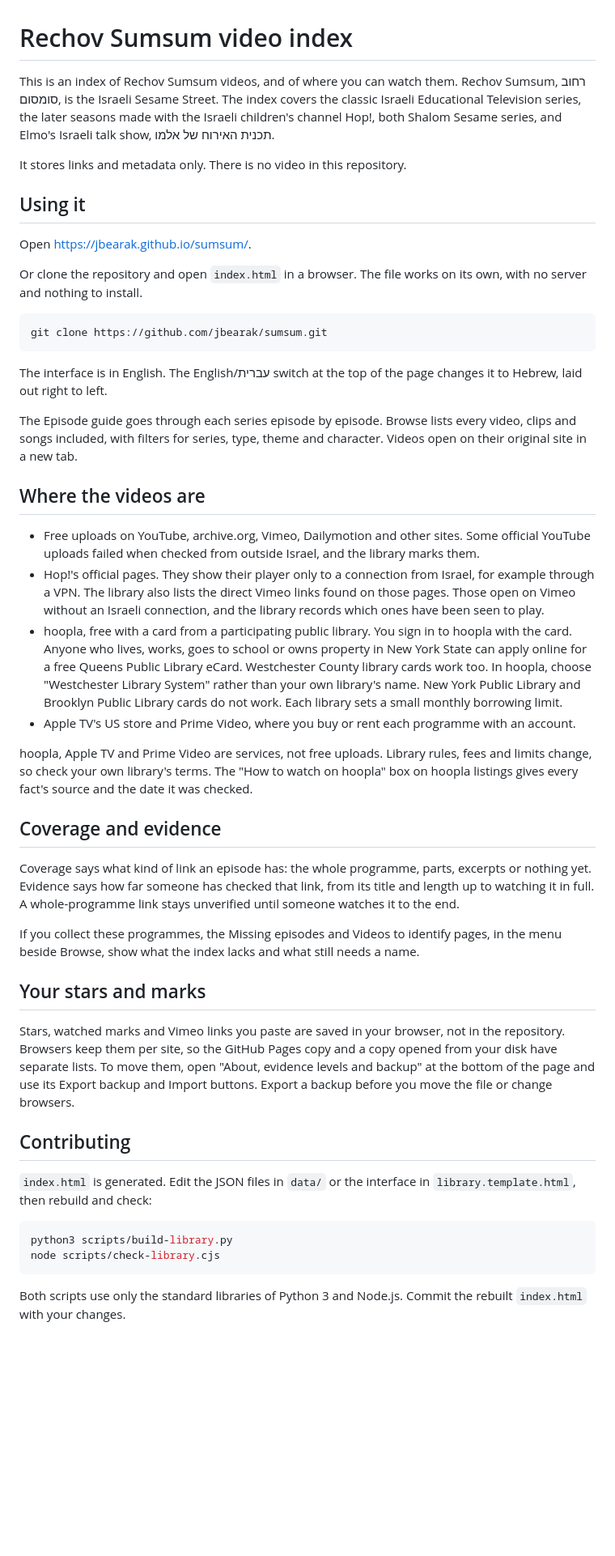
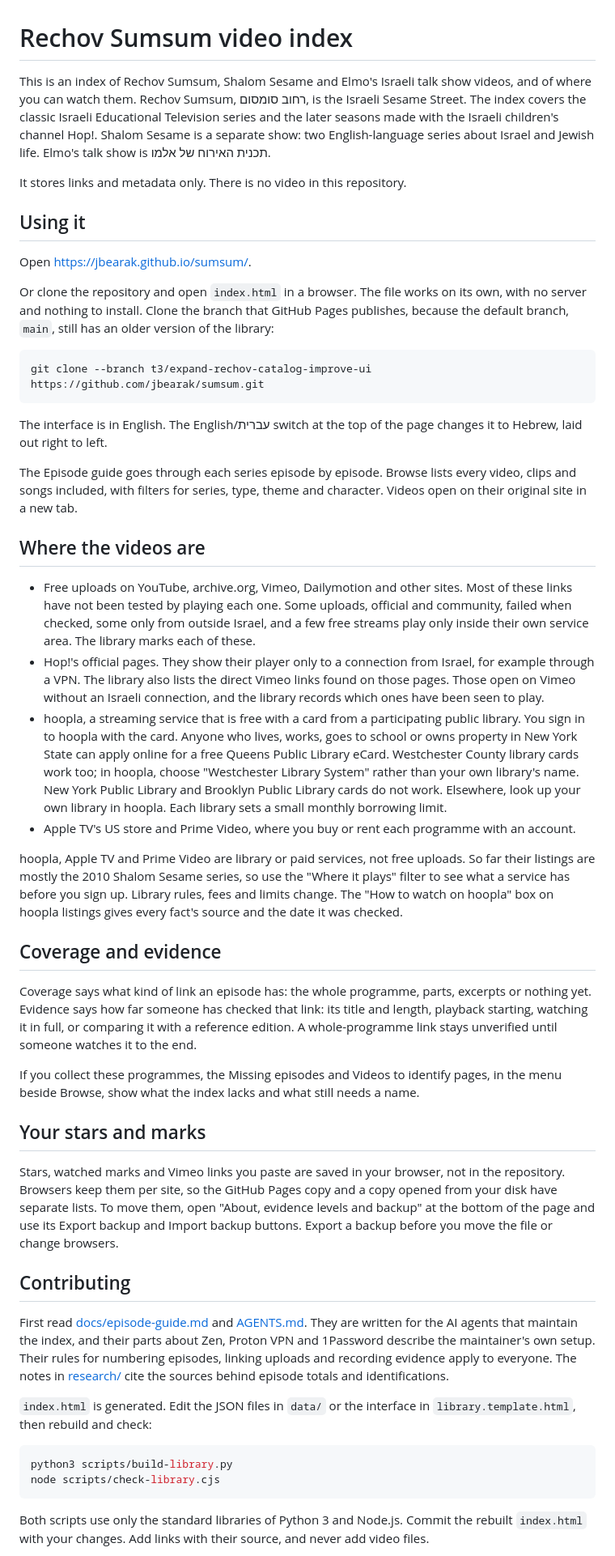
Before and after one commit to jbearak/sumsum, a Markdown page: README.md, the part around one of its changes. Shown at 81% size. GitHub-like rendering; blank space fills up the shorter version.

Commit message:
Apply README review fixes
Clone the branch GitHub Pages publishes, explain Shalom Sesame, say what the paid and library services carry, broaden the note on failed and region-limited links, list all four evidence levels, put the reading before the build steps and fix the rights line.

````diff
--- a/README.md
+++ b/README.md
@@ -1,6 +1,6 @@
 # Rechov Sumsum video index
 
-This is an index of Rechov Sumsum videos, and of where you can watch them. Rechov Sumsum, רחוב סומסום, is the Israeli Sesame Street. The index covers the classic Israeli Educational Television series, the later seasons made with the Israeli children's channel Hop!, both Shalom Sesame series, and Elmo's Israeli talk show, תכנית האירוח של אלמו.
+This is an index of Rechov Sumsum, Shalom Sesame and Elmo's Israeli talk show videos, and of where you can watch them. Rechov Sumsum, רחוב סומסום, is the Israeli Sesame Street. The index covers the classic Israeli Educational Television series and the later seasons made with the Israeli children's channel Hop!. Shalom Sesame is a separate show: two English-language series about Israel and Jewish life. Elmo's talk show is תכנית האירוח של אלמו.
 
 It stores links and metadata only. There is no video in this repository.
 
@@ -8,10 +8,10 @@ It stores links and metadata only. There is no video in this repository.
 
 Open https://jbearak.github.io/sumsum/.
 
-Or clone the repository and open `index.html` in a browser. The file works on its own, with no server and nothing to install.
+Or clone the repository and open `index.html` in a browser. The file works on its own, with no server and nothing to install. Clone the branch that GitHub Pages publishes, because the default branch, `main`, still has an older version of the library:
 
 ```sh
-git clone https://github.com/jbearak/sumsum.git
+git clone --branch t3/expand-rechov-catalog-improve-ui https://github.com/jbearak/sumsum.git
 ```
 
 The interface is in English. The English/עברית switch at the top of the page changes it to Hebrew, laid out right to left.
@@ -20,24 +20,26 @@ The Episode guide goes through each series episode by episode. Browse lists ever
 
 ## Where the videos are
 
-- Free uploads on YouTube, archive.org, Vimeo, Dailymotion and other sites. Some official YouTube uploads failed when checked from outside Israel, and the library marks them.
+- Free uploads on YouTube, archive.org, Vimeo, Dailymotion and other sites. Most of these links have not been tested by playing each one. Some uploads, official and community, failed when checked, some only from outside Israel, and a few free streams play only inside their own service area. The library marks each of these.
 - Hop!'s official pages. They show their player only to a connection from Israel, for example through a VPN. The library also lists the direct Vimeo links found on those pages. Those open on Vimeo without an Israeli connection, and the library records which ones have been seen to play.
-- hoopla, free with a card from a participating public library. You sign in to hoopla with the card. Anyone who lives, works, goes to school or owns property in New York State can apply online for a free Queens Public Library eCard. Westchester County library cards work too. In hoopla, choose "Westchester Library System" rather than your own library's name. New York Public Library and Brooklyn Public Library cards do not work. Each library sets a small monthly borrowing limit.
+- hoopla, a streaming service that is free with a card from a participating public library. You sign in to hoopla with the card. Anyone who lives, works, goes to school or owns property in New York State can apply online for a free Queens Public Library eCard. Westchester County library cards work too; in hoopla, choose "Westchester Library System" rather than your own library's name. New York Public Library and Brooklyn Public Library cards do not work. Elsewhere, look up your own library in hoopla. Each library sets a small monthly borrowing limit.
 - Apple TV's US store and Prime Video, where you buy or rent each programme with an account.
 
-hoopla, Apple TV and Prime Video are services, not free uploads. Library rules, fees and limits change, so check your own library's terms. The "How to watch on hoopla" box on hoopla listings gives every fact's source and the date it was checked.
+hoopla, Apple TV and Prime Video are library or paid services, not free uploads. So far their listings are mostly the 2010 Shalom Sesame series, so use the "Where it plays" filter to see what a service has before you sign up. Library rules, fees and limits change. The "How to watch on hoopla" box on hoopla listings gives every fact's source and the date it was checked.
 
 ## Coverage and evidence
 
-Coverage says what kind of link an episode has: the whole programme, parts, excerpts or nothing yet. Evidence says how far someone has checked that link, from its title and length up to watching it in full. A whole-programme link stays unverified until someone watches it to the end.
+Coverage says what kind of link an episode has: the whole programme, parts, excerpts or nothing yet. Evidence says how far someone has checked that link: its title and length, playback starting, watching it in full, or comparing it with a reference edition. A whole-programme link stays unverified until someone watches it to the end.
 
 If you collect these programmes, the Missing episodes and Videos to identify pages, in the menu beside Browse, show what the index lacks and what still needs a name.
 
 ## Your stars and marks
 
-Stars, watched marks and Vimeo links you paste are saved in your browser, not in the repository. Browsers keep them per site, so the GitHub Pages copy and a copy opened from your disk have separate lists. To move them, open "About, evidence levels and backup" at the bottom of the page and use its Export backup and Import buttons. Export a backup before you move the file or change browsers.
+Stars, watched marks and Vimeo links you paste are saved in your browser, not in the repository. Browsers keep them per site, so the GitHub Pages copy and a copy opened from your disk have separate lists. To move them, open "About, evidence levels and backup" at the bottom of the page and use its Export backup and Import backup buttons. Export a backup before you move the file or change browsers.
 
 ## Contributing
+
+First read [docs/episode-guide.md](docs/episode-guide.md) and [AGENTS.md](AGENTS.md). They are written for the AI agents that maintain the index, and their parts about Zen, Proton VPN and 1Password describe the maintainer's own setup. Their rules for numbering episodes, linking uploads and recording evidence apply to everyone. The notes in [research/](research/) cite the sources behind episode totals and identifications.
 
 `index.html` is generated. Edit the JSON files in `data/` or the interface in `library.template.html`, then rebuild and check:
 
@@ -46,5 +48,5 @@ python3 scripts/build-library.py
 node scripts/check-library.cjs
 ```
 
-Both scripts use only the standard libraries of Python 3 and Node.js. Commit the rebuilt `index.html` with your changes.
+Both scripts use only the standard libraries of Python 3 and Node.js. Commit the rebuilt `index.html` with your changes. Add links with their source, and never add video files.
 
````
Also changed, not shown: other parts of README.md (+1 -3 lines).
